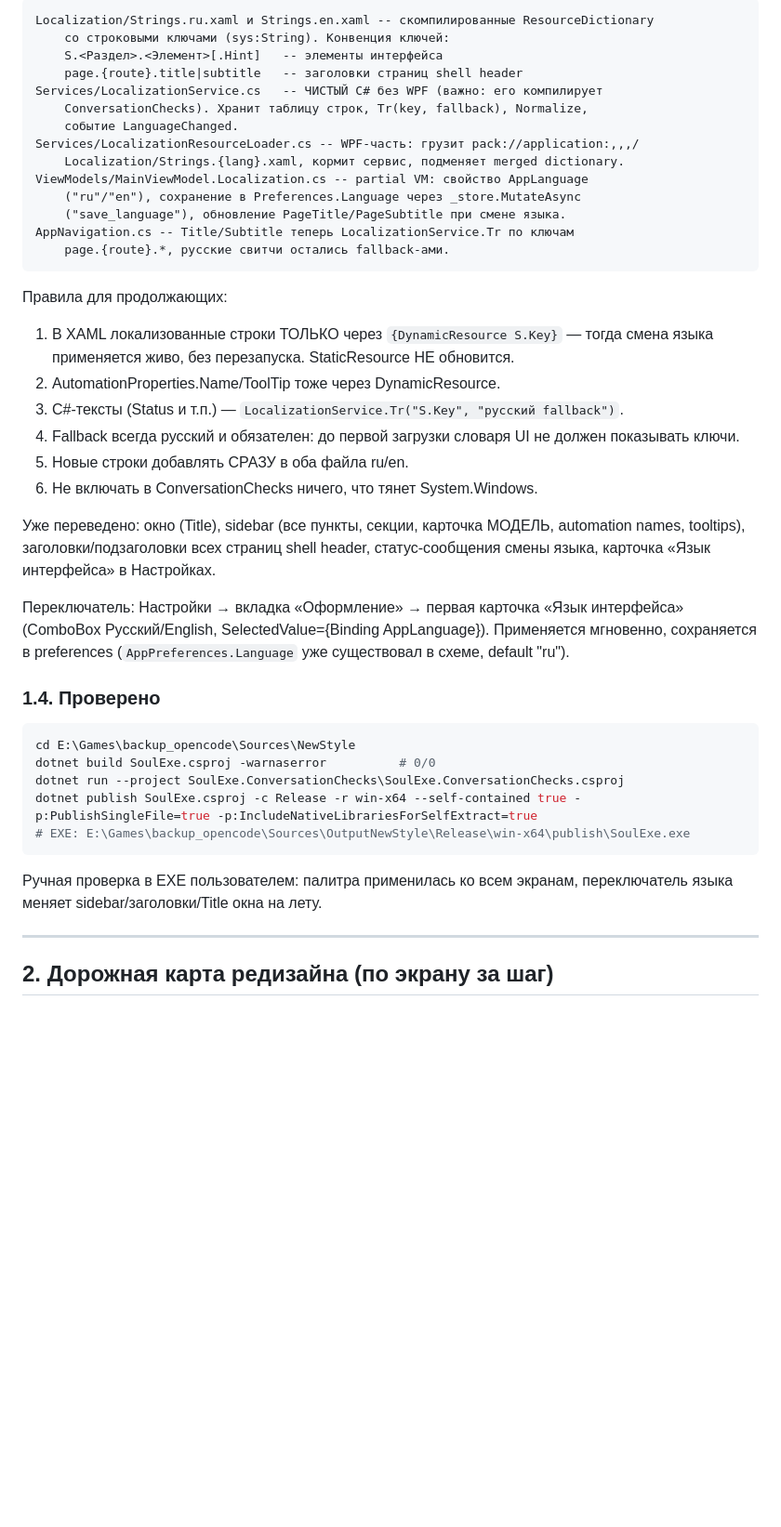
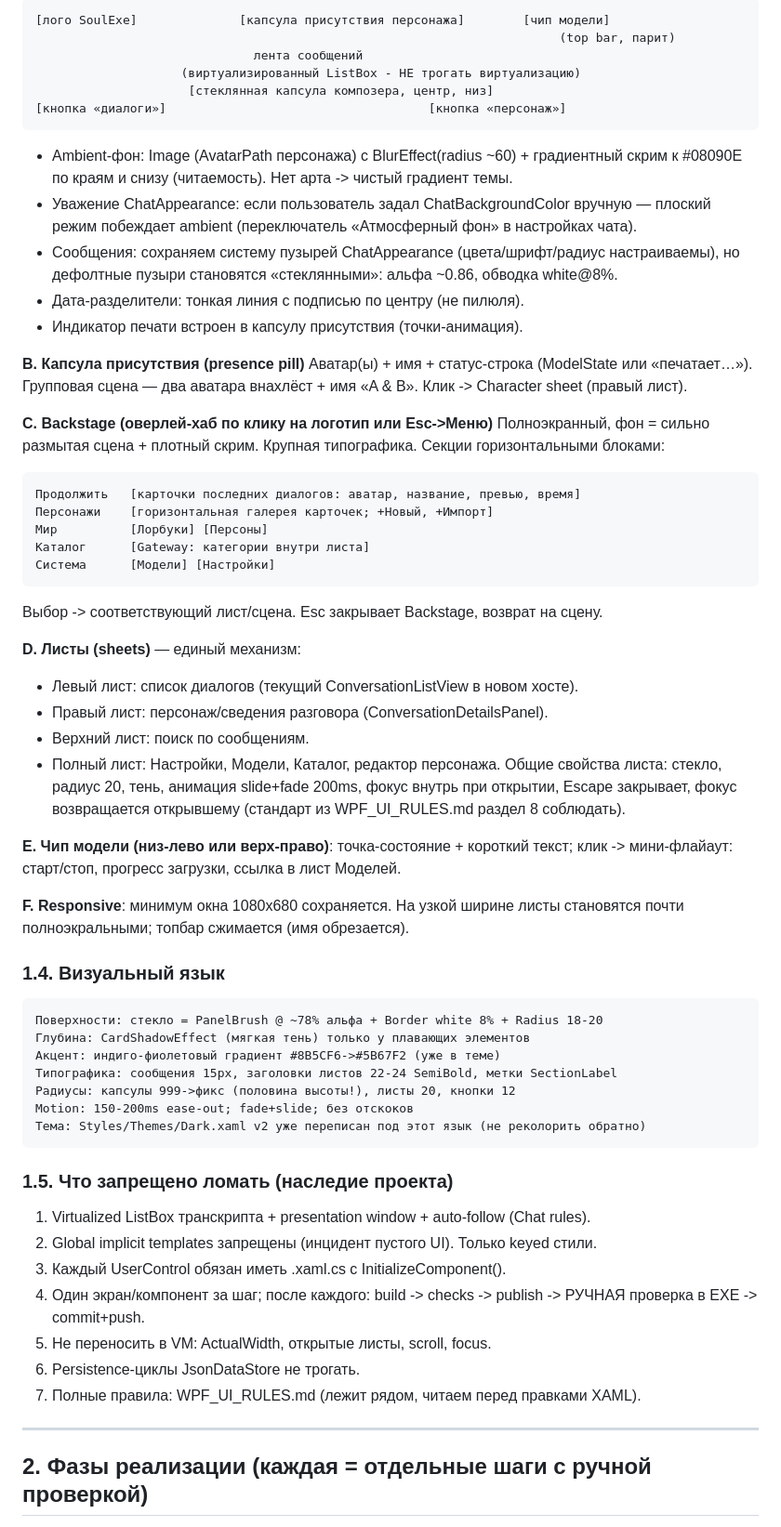
Before and after one commit to wericool/SoulExe, a Markdown page: NEWSTYLE_TODO.md, the part around one of its changes. Shown at 93% size. GitHub-like rendering; blank space fills up the shorter version.

````diff
--- a/NEWSTYLE_TODO.md
+++ b/NEWSTYLE_TODO.md
@@ -57,42 +70,75 @@ Remote уже добавлен: `origin = https://github.com/wericool/SoulExe.gi
 ```text
-Localization/Strings.ru.xaml и Strings.en.xaml -- скомпилированные ResourceDictionary
-    со строковыми ключами (sys:String). Конвенция ключей:
-    S.<Раздел>.<Элемент>[.Hint]   -- элементы интерфейса
-    page.{route}.title|subtitle   -- заголовки страниц shell header
-Services/LocalizationService.cs   -- ЧИСТЫЙ C# без WPF (важно: его компилирует
-    ConversationChecks). Хранит таблицу строк, Tr(key, fallback), Normalize,
-    событие LanguageChanged.
-Services/LocalizationResourceLoader.cs -- WPF-часть: грузит pack://application:,,,/
-    Localization/Strings.{lang}.xaml, кормит сервис, подменяет merged dictionary.
-ViewModels/MainViewModel.Localization.cs -- partial VM: свойство AppLanguage
-    ("ru"/"en"), сохранение в Preferences.Language через _store.MutateAsync
-    ("save_language"), обновление PageTitle/PageSubtitle при смене языка.
-AppNavigation.cs -- Title/Subtitle теперь LocalizationService.Tr по ключам
-    page.{route}.*, русские свитчи остались fallback-ами.
+[лого SoulExe]              [капсула присутствия персонажа]        [чип модели]
+                                                                        (top bar, парит)
+                              лента сообщений
+                    (виртуализированный ListBox - НЕ трогать виртуализацию)
+                     [стеклянная капсула композера, центр, низ]
+[кнопка «диалоги»]                                    [кнопка «персонаж»]
 ```
-Правила для продолжающих:
-1. В XAML локализованные строки ТОЛЬКО через `{DynamicResource S.Key}` — тогда смена языка применяется живо, без перезапуска. StaticResource НЕ обновится.
-2. AutomationProperties.Name/ToolTip тоже через DynamicResource.
-3. C#-тексты (Status и т.п.) — `LocalizationService.Tr("S.Key", "русский fallback")`.
-4. Fallback всегда русский и обязателен: до первой загрузки словаря UI не должен показывать ключи.
-5. Новые строки добавлять СРАЗУ в оба файла ru/en.
-6. Не включать в ConversationChecks ничего, что тянет System.Windows.
+- Ambient-фон: Image (AvatarPath персонажа) c BlurEffect(radius ~60) + градиентный
+  скрим к #08090E по краям и снизу (читаемость). Нет арта -> чистый градиент темы.
+- Уважение ChatAppearance: если пользователь задал ChatBackgroundColor вручную —
+  плоский режим побеждает ambient (переключатель «Атмосферный фон» в настройках чата).
+- Сообщения: сохраняем систему пузырей ChatAppearance (цвета/шрифт/радиус настраиваемы),
+  но дефолтные пузыри становятся «стеклянными»: альфа ~0.86, обводка white@8%.
+- Дата-разделители: тонкая линия с подписью по центру (не пилюля).
+- Индикатор печати встроен в капсулу присутствия (точки-анимация).
 
-Уже переведено: окно (Title), sidebar (все пункты, секции, карточка МОДЕЛЬ, automation names, tooltips), заголовки/подзаголовки всех страниц shell header, статус-сообщения смены языка, карточка «Язык интерфейса» в Настройках.
+**B. Капсула присутствия (presence pill)**
+Аватар(ы) + имя + статус-строка (ModelState или «печатает…»). Групповая сцена —
+два аватара внахлёст + имя «A & B». Клик -> Character sheet (правый лист).
 
-Переключатель: Настройки → вкладка «Оформление» → первая карточка «Язык интерфейса» (ComboBox Русский/English, SelectedValue={Binding AppLanguage}). Применяется мгновенно, сохраняется в preferences (`AppPreferences.Language` уже существовал в схеме, default "ru").
+**C. Backstage (оверлей-хаб по клику на логотип или Esc->Меню)**
+Полноэкранный, фон = сильно размытая сцена + плотный скрим. Крупная типографика.
+Секции горизонтальными блоками:
+```text
+Продолжить   [карточки последних диалогов: аватар, название, превью, время]
+Персонажи    [горизонтальная галерея карточек; +Новый, +Импорт]
+Мир          [Лорбуки] [Персоны]
+Каталог      [Gateway: категории внутри листа]
+Система      [Модели] [Настройки]
+```
+Выбор -> соответствующий лист/сцена. Esc закрывает Backstage, возврат на сцену.
 
-### 1.4. Проверено
-```powershell
-cd E:\Games\backup_opencode\Sources\NewStyle
-dotnet build SoulExe.csproj -warnaserror          # 0/0
-dotnet run --project SoulExe.ConversationChecks\SoulExe.ConversationChecks.csproj
-dotnet publish SoulExe.csproj -c Release -r win-x64 --self-contained true -p:PublishSingleFile=true -p:IncludeNativeLibrariesForSelfExtract=true
-# EXE: E:\Games\backup_opencode\Sources\OutputNewStyle\Release\win-x64\publish\SoulExe.exe
+**D. Листы (sheets)** — единый механизм:
+- Левый лист: список диалогов (текущий ConversationListView в новом хосте).
+- Правый лист: персонаж/сведения разговора (ConversationDetailsPanel).
+- Верхний лист: поиск по сообщениям.
+- Полный лист: Настройки, Модели, Каталог, редактор персонажа.
+Общие свойства листа: стекло, радиус 20, тень, анимация slide+fade 200ms,
+фокус внутрь при открытии, Escape закрывает, фокус возвращается открывшему
+(стандарт из WPF_UI_RULES.md раздел 8 соблюдать).
+
+**E. Чип модели (низ-лево или верх-право)**: точка-состояние + короткий текст;
+клик -> мини-флайаут: старт/стоп, прогресс загрузки, ссылка в лист Моделей.
+
+**F. Responsive**: минимум окна 1080x680 сохраняется. На узкой ширине листы
+становятся почти полноэкральными; топбар сжимается (имя обрезается).
+
+### 1.4. Визуальный язык
+
+```text
+Поверхности: стекло = PanelBrush @ ~78% альфа + Border white 8% + Radius 18-20
+Глубина: CardShadowEffect (мягкая тень) только у плавающих элементов
+Акцент: индиго-фиолетовый градиент #8B5CF6->#5B67F2 (уже в теме)
+Типографика: сообщения 15px, заголовки листов 22-24 SemiBold, метки SectionLabel
+Радиусы: капсулы 999->фикс (половина высоты!), листы 20, кнопки 12
+Motion: 150-200ms ease-out; fade+slide; без отскоков
+Тема: Styles/Themes/Dark.xaml v2 уже переписан под этот язык (не реколорить обратно)
 ```
-Ручная проверка в EXE пользователем: палитра применилась ко всем экранам, переключатель языка меняет sidebar/заголовки/Title окна на лету.
+
+### 1.5. Что запрещено ломать (наследие проекта)
+
+1. Virtualized ListBox транскрипта + presentation window + auto-follow (Chat rules).
+2. Global implicit templates запрещены (инцидент пустого UI). Только keyed стили.
+3. Каждый UserControl обязан иметь .xaml.cs с InitializeComponent().
+4. Один экран/компонент за шаг; после каждого: build -> checks -> publish ->
+   РУЧНАЯ проверка в EXE -> commit+push.
+5. Не переносить в VM: ActualWidth, открытые листы, scroll, focus.
+6. Persistence-циклы JsonDataStore не трогать.
+7. Полные правила: WPF_UI_RULES.md (лежит рядом, читаем перед правками XAML).
 
 ---
 
-## 2. Дорожная карта редизайна (по экрану за шаг)
+## 2. Фазы реализации (каждая = отдельные шаги с ручной проверкой)
 
````
Also changed, not shown: other parts of NEWSTYLE_TODO.md (+90 -104 lines).
